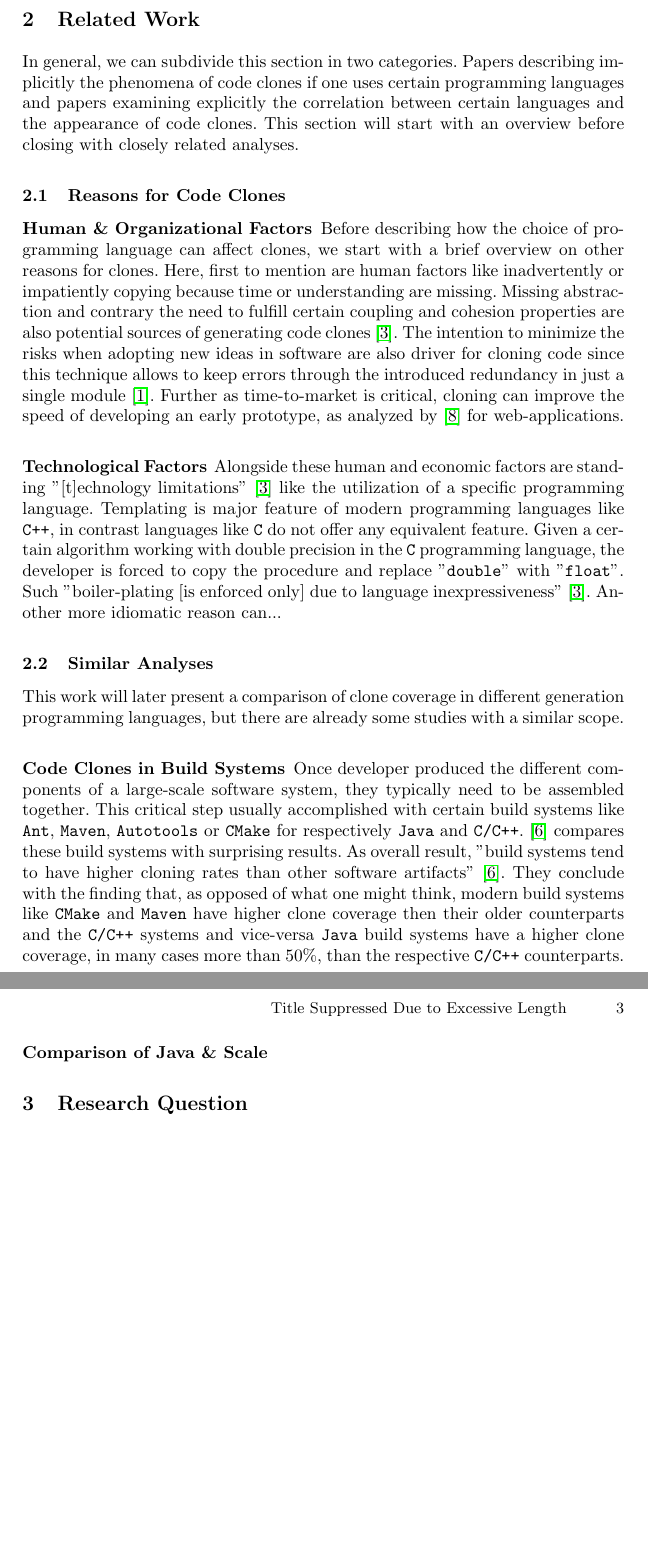
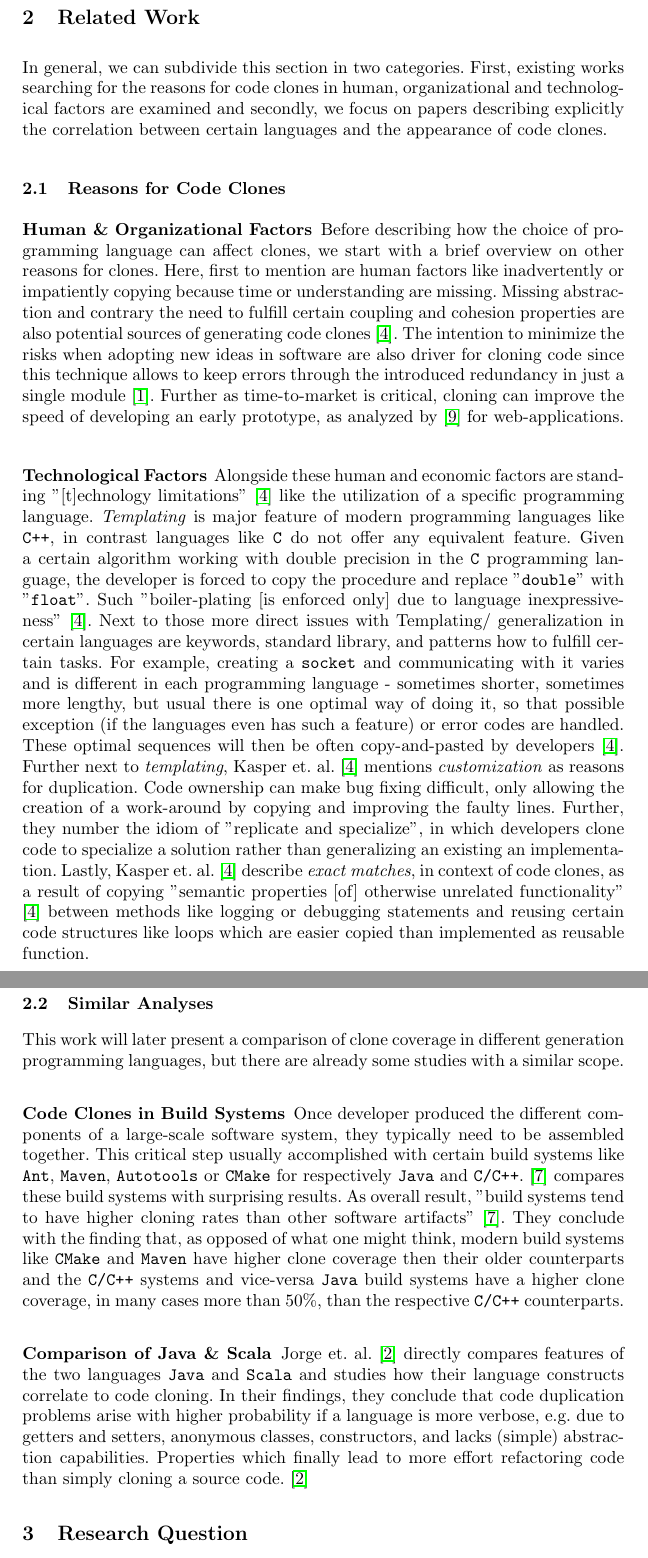
Before and after one commit to schuhmaj/quantitative-code-clone-analysis, a LaTeX thesis (paper/main.tex, which reads paper/text/02_related_work.tex): two parts of pages 2 and 3 of 3 before the commit and two parts of pages 2 and 3 of 4 after it, joined at a grey line, cut so that both start at the same text, the shorter picture padded with empty space. Compiled offline with pdfLaTeX.

Commit message:
preliminary chap02

```diff
--- a/paper/text/02_related_work.tex
+++ b/paper/text/02_related_work.tex
@@ -3,7 +3,7 @@
 \section{Related Work}
 \label{sec:related_work}
 
-In general, we can subdivide this section in two categories. Papers describing implicitly the phenomena of code clones if one uses certain programming languages and papers examining explicitly the correlation between certain languages and the appearance of code clones. This section will start with an overview before closing with closely related analyses.
+In general, we can subdivide this section in two categories. First, existing works searching for the reasons for code clones in human, organizational and technological factors are examined and secondly, we focus on papers describing explicitly the correlation between certain languages and the appearance of code clones.
 
 \subsection{Reasons for Code Clones}
 
@@ -15,11 +15,10 @@ The intention to minimize the risks when adopting new ideas in software are also
 \subsubsection{Technological Factors}
 
 Alongside these human and economic factors are standing "[t]echnology limitations" \cite{kasper2006cloning} like the utilization of a specific programming language.
-Templating is major feature of modern programming languages like \texttt{C++}, in contrast languages like \texttt{C} do not offer any equivalent feature. Given a certain algorithm working with double precision in the \texttt{C} programming language, the developer is forced to copy the procedure and replace "\texttt{double}" with "\texttt{float}". Such "boiler-plating [is enforced only] due to language inexpressiveness" \cite{kasper2006cloning}.
-Another more idiomatic reason can...
-
-%TODO The paper is pretty good, so add more reasons if still "space"
-
+\textit{Templating} is major feature of modern programming languages like \texttt{C++}, in contrast languages like \texttt{C} do not offer any equivalent feature. Given a certain algorithm working with double precision in the \texttt{C} programming language, the developer is forced to copy the procedure and replace "\texttt{double}" with "\texttt{float}". Such "boiler-plating [is enforced only] due to language inexpressiveness" \cite{kasper2006cloning}.
+Next to those more direct issues with Templating/ generalization in certain languages are keywords, standard library, and patterns how to fulfill certain tasks. For example, creating a \texttt{socket} and communicating with it varies and is different in each programming language - sometimes shorter, sometimes more lengthy, but usual there is one optimal way of doing it, so that possible exception (if the languages even has such a feature) or error codes are handled. These optimal sequences will then be often copy-and-pasted by developers \cite{kasper2006cloning}.
+Further next to \textit{templating}, Kasper et. al. \cite{kasper2006cloning} mentions \textit{customization} as reasons for duplication. Code ownership can make bug fixing difficult, only allowing the creation of a work-around by copying and improving the faulty lines. Further, they number the idiom of "replicate and specialize", in which developers clone code to specialize a solution rather than generalizing an existing an implementation.
+Lastly, Kasper et. al.  \cite{kasper2006cloning} describe \textit{exact matches}, in context of code clones, as a result of copying "semantic properties [of] otherwise unrelated functionality" \cite{kasper2006cloning} between methods like logging or debugging statements and reusing certain code structures like loops which are easier copied than implemented as reusable function.
 
 \subsection{Similar Analyses}
 
@@ -30,6 +29,6 @@ This work will later present a comparison of clone coverage in different generat
 Once developer produced the different components of a large-scale software system, they typically need to be assembled together. This critical step usually accomplished with certain build systems like \texttt{Ant}, \texttt{Maven}, \texttt{Autotools} or \texttt{CMake} for respectively \texttt{Java} and \texttt{C/C++}. \cite{mcintosh2014collecting} compares these build systems with surprising results. As overall result, "build systems tend to have higher cloning rates than other software artifacts" \cite{mcintosh2014collecting}.
 They conclude with the finding that, as opposed of what one might think, modern build systems like \texttt{CMake} and \texttt{Maven} have higher clone coverage then their older counterparts and the \texttt{C/C++} systems and vice-versa \texttt{Java} build systems have a higher clone coverage, in many cases more than $50\%$, than the respective \texttt{C/C++} counterparts.
 
-%TODO Maybe add some  more numbers?
+\subsubsection{Comparison of Java \& Scala}
 
-\subsubsection{Comparison of Java \& Scale}
+Jorge et. al. \cite{jorge2012impact} directly compares features of the two languages \texttt{Java} and \texttt{Scala} and studies how their language constructs correlate to code cloning. In their findings, they conclude that code duplication problems arise with higher probability if a language is more verbose, e.g. due to getters and setters, anonymous classes, constructors, and lacks (simple) abstraction capabilities. Properties which finally lead to more effort refactoring code than simply cloning a source code. \cite{jorge2012impact}
```
